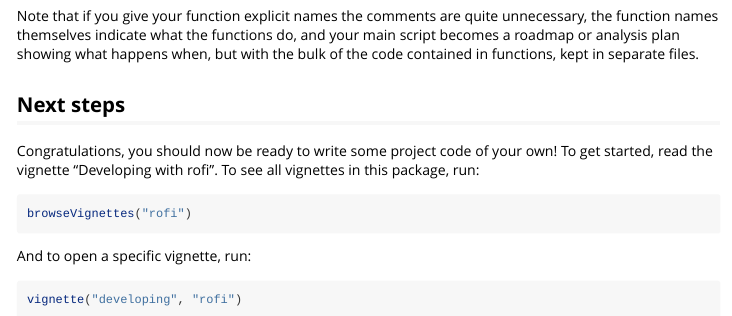
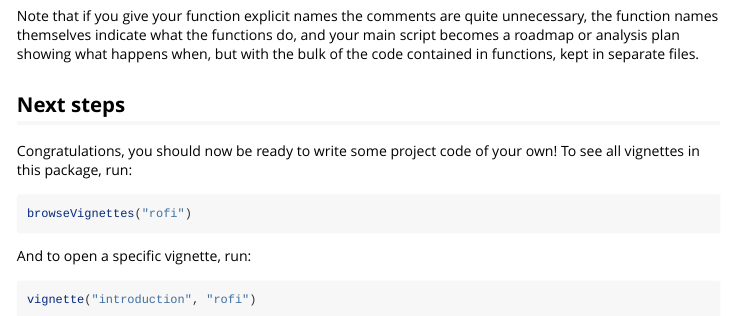
Before and after one commit to martingerdin/rofi, an R Markdown document (vignettes/introduction.Rmd): the page in a window 1100 px wide, from 2460 px down. Rendered offline with R 4.5, knitr and Pandoc, with nearby package versions; long lines of code are wrapped.

Commit message:
Update the text on vignettes

````diff
--- a/vignettes/introduction.Rmd
+++ b/vignettes/introduction.Rmd
@@ -184,8 +184,7 @@ functions, kept in separate files.
 ## Next steps
 
 Congratulations, you should now be ready to write some project code of
-your own! To get started, read the vignette "Developing with
-rofi". To see all vignettes in this package, run:
+your own! To see all vignettes in this package, run:
 
 ```{r, eval = FALSE}
 browseVignettes("rofi")
@@ -194,5 +193,5 @@ browseVignettes("rofi")
 And to open a specific vignette, run:
 
 ```{r, eval = FALSE}
-vignette("developing", "rofi")
+vignette("introduction", "rofi")
 ```
````
